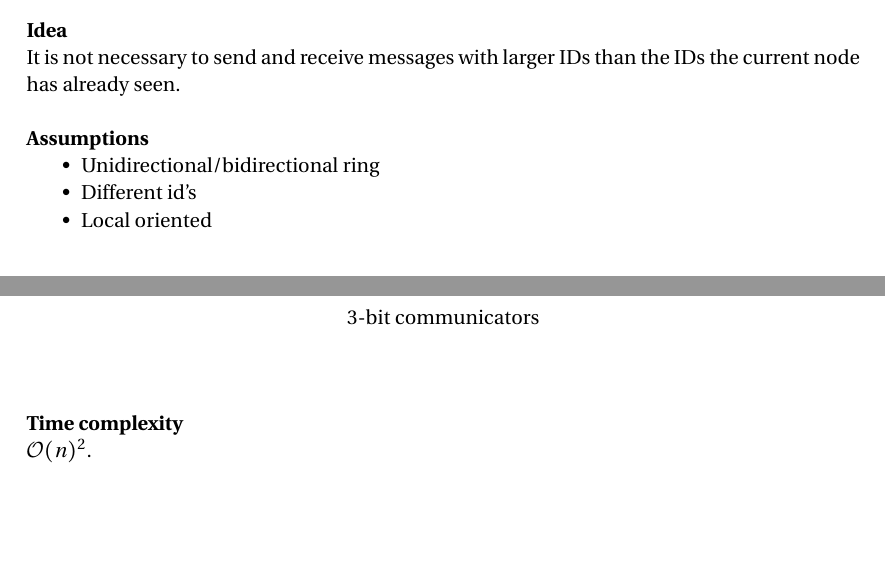
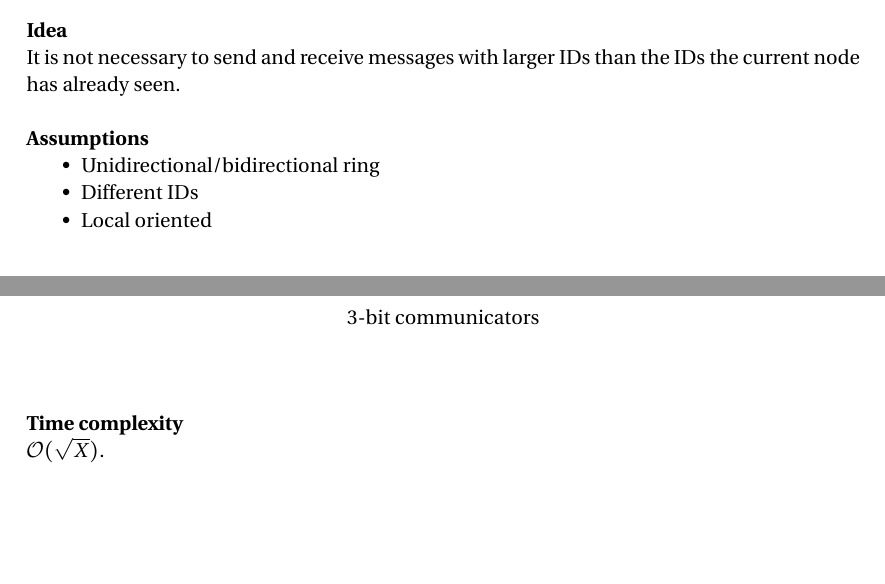
Before and after one commit to nikitabaldan/afternotes_adv, a LaTeX document (appunti_2.tex): two parts of pages 13 and 15 of 30, joined at a grey line, cut so that both start at the same text. Compiled offline with pdfLaTeX.

Commit message:
minor fixes

```diff
--- a/appunti_2.tex
+++ b/appunti_2.tex
@@ -5,7 +5,6 @@
 \usepackage[english]{babel} % English language/hyphenation
 \usepackage{amsmath,amsfonts,amsthm} % Math packages
 \usepackage{graphicx}
-\usepackage{lipsum} % Used for inserting dummy 'Lorem ipsum' text into the template
 \usepackage{amsmath,amsfonts}
 \usepackage{sectsty} % Allows customizing section commands
 \allsectionsfont{\centering \normalfont\scshape} % Make all sections centered, the default font and small caps
@@ -484,7 +483,7 @@ Observations:
 ~ \\ \textbf{Assumptions}
 \begin{compactitem}
 \item Unidirectional/bidirectional ring
-\item Different id's
+\item Different IDs
 \item Local oriented
 \end{compactitem}
 \begin{figure}[H]
@@ -542,7 +541,7 @@ The receiver just needs to compute the difference between the times in which he
 	\label{fig:3bitcommunication}
 \end{figure}
 \textbf{Time complexity} \\
-$\mathcal{O}(n)^2$.
+$\mathcal{O}(\sqrt X)$.
 \\ \\ \textbf{Proof} \\
 We send a number $K$ which is the smallest integer that satisfies the condition: $$ K \in \mathbb{N} : (K-1)^2 < X \land K^2 >= X$$
 This means that $|K^2 - X| < |(K+1)^2 - K^2| = 2K - 1$. \\Therefore we have that the waiting time $C :\, K^2 - C = X$ is bounded, in particular $0 \le C \le 2K$. The time complexity is, therefore, $\mathcal{O}(K + 2K) = \mathcal{O}(K) = \mathcal{O}(\sqrt X)$.
```
Also changed, not shown: appunti_2.pdf, appunti_2.tex (6 more changed lines), 2 other files.
